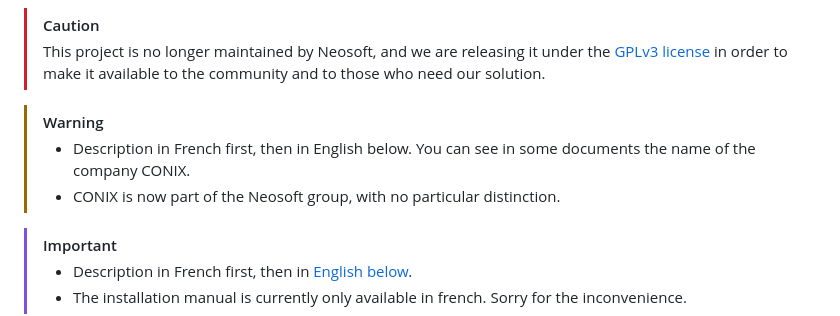
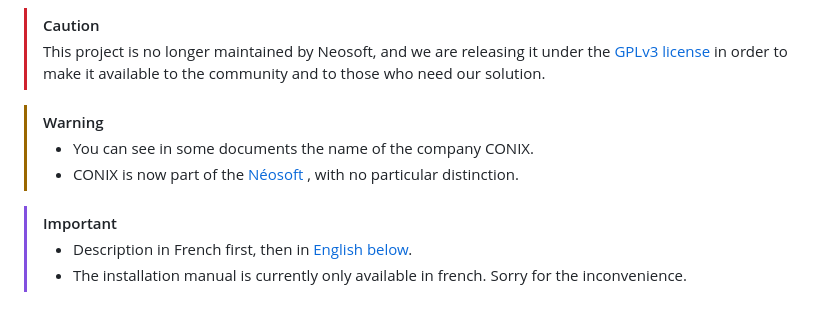
Before and after one commit to NeosoftCybersecurite/CyberHawk, a Markdown page: README.md, the part around the change. Drawn GitHub-style.

```diff
--- a/README.md
+++ b/README.md
@@ -11,8 +11,8 @@
 > This project is no longer maintained by Neosoft, and we are releasing it under the <a href=https://github.com/NeosoftCybersecurite/CyberHawk/blob/main/LICENSE.md>GPLv3 license </a> in order to make it available to the community and to those who need our solution.
 
 >[!WARNING]
->- Description in French first, then in English below. You can see in some documents the name of the company CONIX.
->- CONIX is now part of the Neosoft group, with no particular distinction.
+>- You can see in some documents the name of the company CONIX.
+>- CONIX is now part of the <a href=https://www.neosoft.fr/> Néosoft </a>, with no particular distinction.
 
 >[!IMPORTANT]
 >- Description in French first, then in <a href=https://github.com/NeosoftCybersecurite/CyberHawk/blob/main/README.md#encyberhawk-description-sheet> English below</a>.
```
